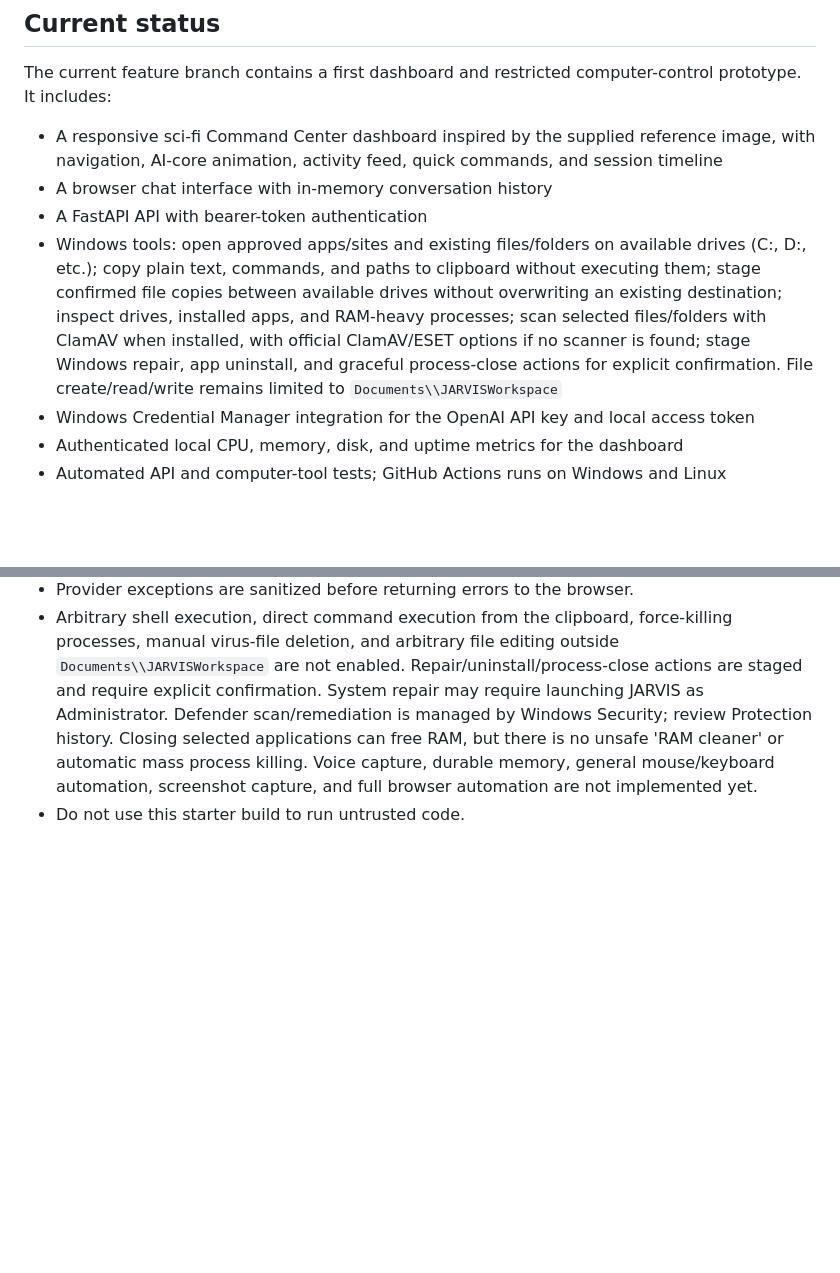
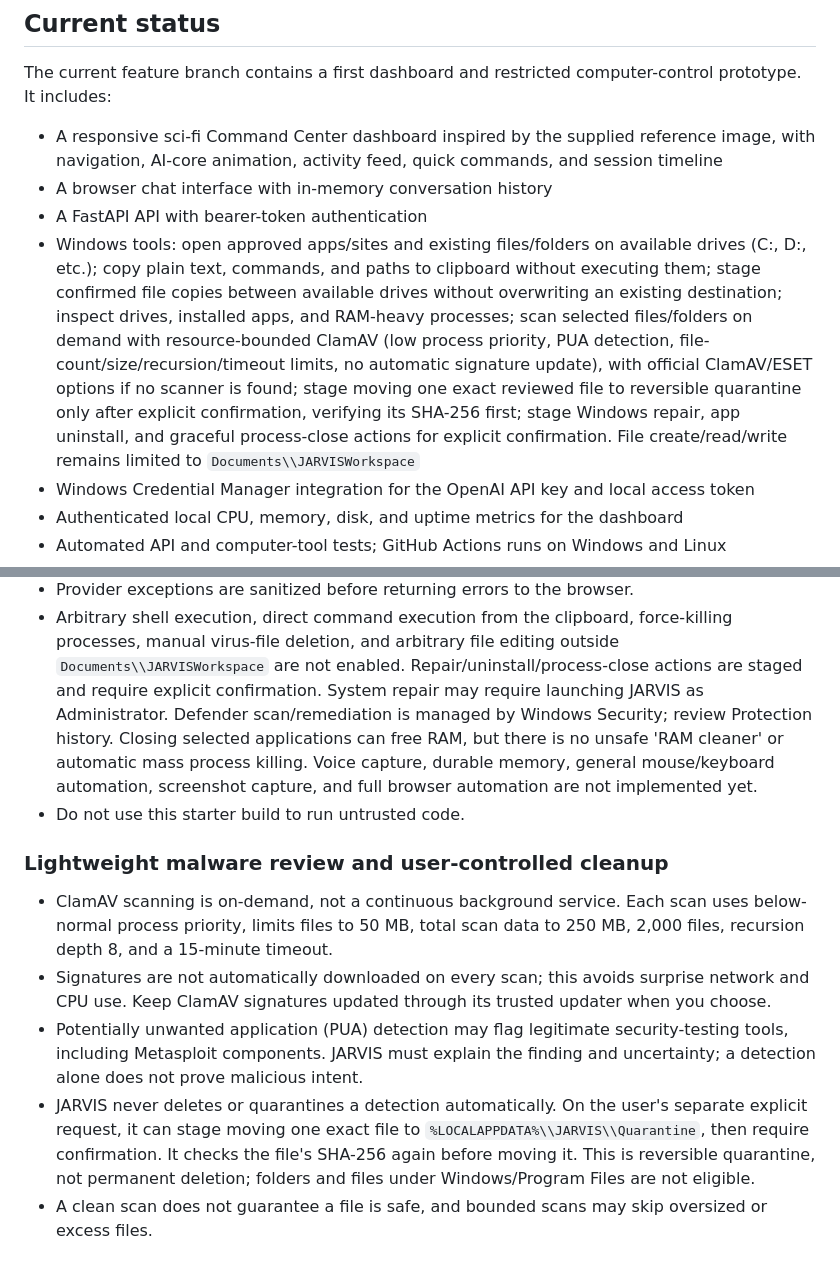
Before and after one commit to barjij71/my-repo, a Markdown page: README.md, 2 parts joined by grey strips. GitHub-like rendering; blank space fills up the shorter version.

Commit message:
Document lightweight scanning and user-controlled quarantine

```diff
--- a/README.md
+++ b/README.md
@@ -8,7 +8,7 @@ The current feature branch contains a first dashboard and restricted computer-co
 - A responsive sci-fi Command Center dashboard inspired by the supplied reference image, with navigation, AI-core animation, activity feed, quick commands, and session timeline
 - A browser chat interface with in-memory conversation history
 - A FastAPI API with bearer-token authentication
-- Windows tools: open approved apps/sites and existing files/folders on available drives (C:, D:, etc.); copy plain text, commands, and paths to clipboard without executing them; stage confirmed file copies between available drives without overwriting an existing destination; inspect drives, installed apps, and RAM-heavy processes; scan selected files/folders with ClamAV when installed, with official ClamAV/ESET options if no scanner is found; stage Windows repair, app uninstall, and graceful process-close actions for explicit confirmation. File create/read/write remains limited to `Documents\\JARVISWorkspace`
+- Windows tools: open approved apps/sites and existing files/folders on available drives (C:, D:, etc.); copy plain text, commands, and paths to clipboard without executing them; stage confirmed file copies between available drives without overwriting an existing destination; inspect drives, installed apps, and RAM-heavy processes; scan selected files/folders on demand with resource-bounded ClamAV (low process priority, PUA detection, file-count/size/recursion/timeout limits, no automatic signature update), with official ClamAV/ESET options if no scanner is found; stage moving one exact reviewed file to reversible quarantine only after explicit confirmation, verifying its SHA-256 first; stage Windows repair, app uninstall, and graceful process-close actions for explicit confirmation. File create/read/write remains limited to `Documents\\JARVISWorkspace`
 - Windows Credential Manager integration for the OpenAI API key and local access token
 - Authenticated local CPU, memory, disk, and uptime metrics for the dashboard
 - Automated API and computer-tool tests; GitHub Actions runs on Windows and Linux
@@ -55,3 +55,12 @@ GitHub Actions runs the test suite on Windows and Ubuntu for pushes to `main` an
 - Provider exceptions are sanitized before returning errors to the browser.
 - Arbitrary shell execution, direct command execution from the clipboard, force-killing processes, manual virus-file deletion, and arbitrary file editing outside `Documents\\JARVISWorkspace` are not enabled. Repair/uninstall/process-close actions are staged and require explicit confirmation. System repair may require launching JARVIS as Administrator. Defender scan/remediation is managed by Windows Security; review Protection history. Closing selected applications can free RAM, but there is no unsafe 'RAM cleaner' or automatic mass process killing. Voice capture, durable memory, general mouse/keyboard automation, screenshot capture, and full browser automation are not implemented yet.
 - Do not use this starter build to run untrusted code.
+
+
+### Lightweight malware review and user-controlled cleanup
+
+- ClamAV scanning is on-demand, not a continuous background service. Each scan uses below-normal process priority, limits files to 50 MB, total scan data to 250 MB, 2,000 files, recursion depth 8, and a 15-minute timeout.
+- Signatures are not automatically downloaded on every scan; this avoids surprise network and CPU use. Keep ClamAV signatures updated through its trusted updater when you choose.
+- Potentially unwanted application (PUA) detection may flag legitimate security-testing tools, including Metasploit components. JARVIS must explain the finding and uncertainty; a detection alone does not prove malicious intent.
+- JARVIS never deletes or quarantines a detection automatically. On the user's separate explicit request, it can stage moving one exact file to `%LOCALAPPDATA%\\JARVIS\\Quarantine`, then require confirmation. It checks the file's SHA-256 again before moving it. This is reversible quarantine, not permanent deletion; folders and files under Windows/Program Files are not eligible.
+- A clean scan does not guarantee a file is safe, and bounded scans may skip oversized or excess files.
```
